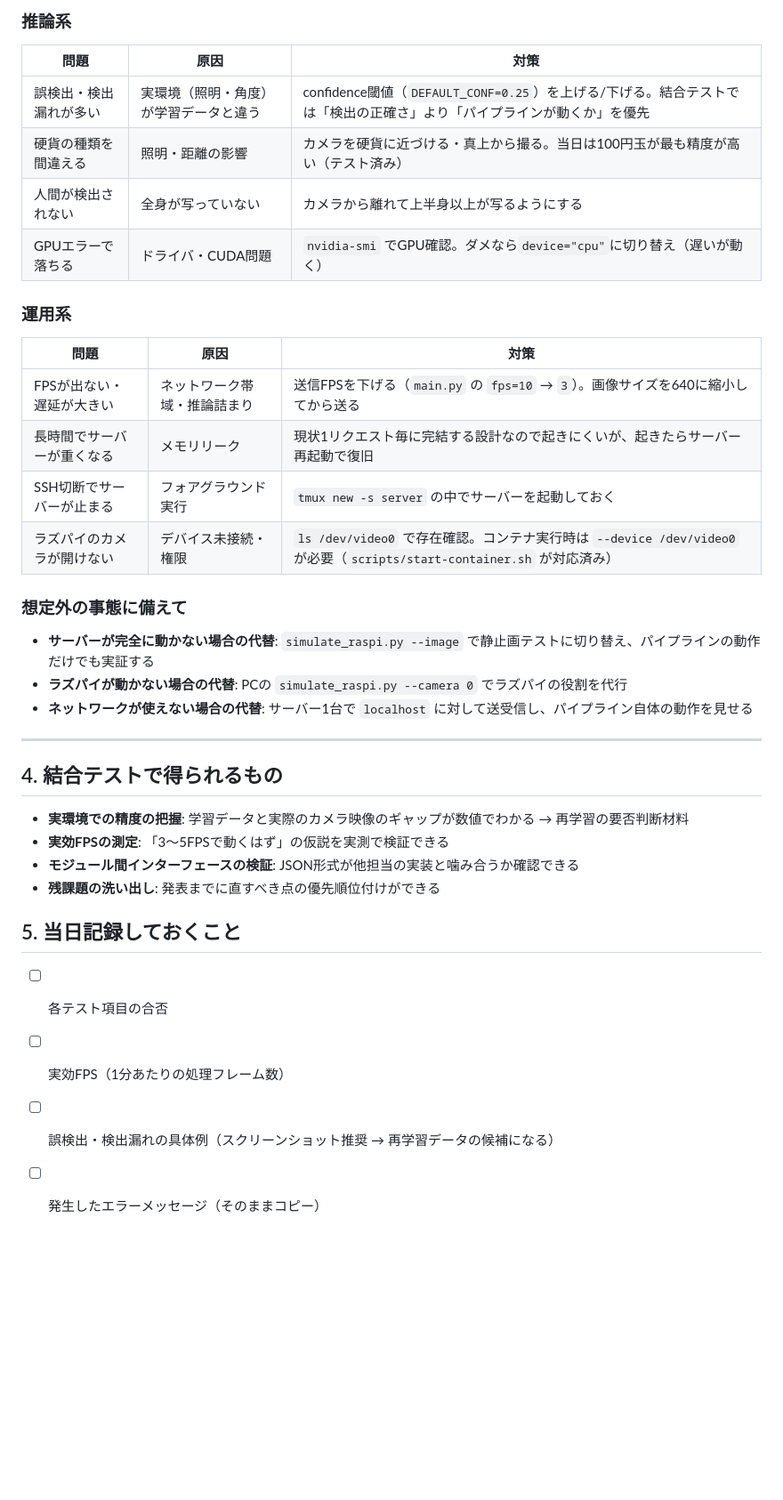
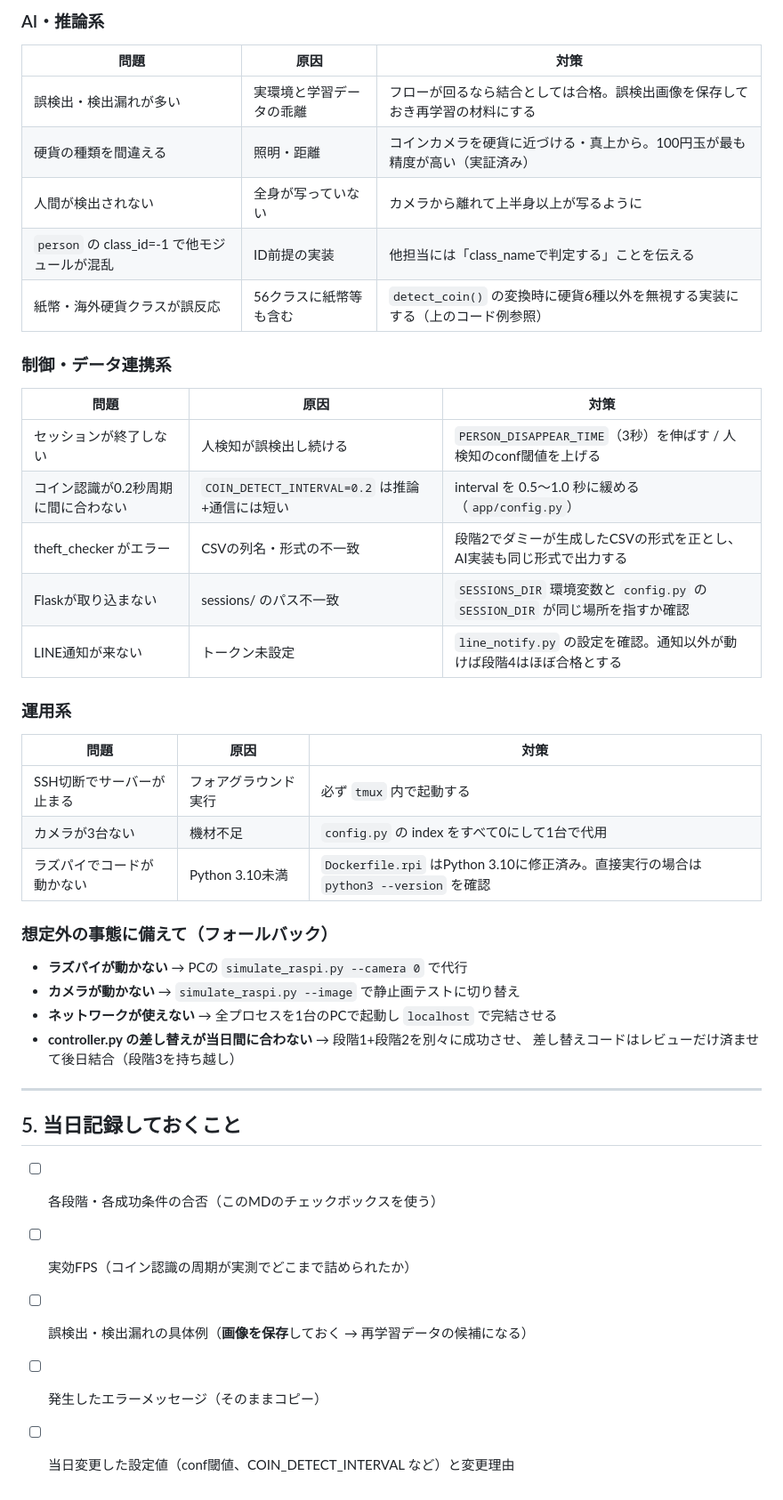
Before and after one commit to riririnn/AdvSoftwareG5, a Markdown page: docs/integration_test.md, the part around one of its changes. Shown at 89% size. GitHub-like rendering; blank space fills up the shorter version.

```diff
--- a/docs/integration_test.md
+++ b/docs/integration_test.md
@@ -100,40 +168,46 @@ python app/simulate_raspi.py --camera 0 --server http://<サーバーIP>:8080
 
-### 推論系
+### AI・推論系
 
 | 問題 | 原因 | 対策 |
 |------|------|------|
-| 誤検出・検出漏れが多い | 実環境（照明・角度）が学習データと違う | confidence閾値（`DEFAULT_CONF=0.25`）を上げる/下げる。結合テストでは「検出の正確さ」より「パイプラインが動くか」を優先 |
-| 硬貨の種類を間違える | 照明・距離の影響 | カメラを硬貨に近づける・真上から撮る。当日は100円玉が最も精度が高い（テスト済み） |
-| 人間が検出されない | 全身が写っていない | カメラから離れて上半身以上が写るようにする |
-| GPUエラーで落ちる | ドライバ・CUDA問題 | `nvidia-smi` でGPU確認。ダメなら`device="cpu"`に切り替え（遅いが動く） |
+| 誤検出・検出漏れが多い | 実環境と学習データの乖離 | フローが回るなら結合としては合格。誤検出画像を保存しておき再学習の材料にする |
+| 硬貨の種類を間違える | 照明・距離 | コインカメラを硬貨に近づける・真上から。100円玉が最も精度が高い（実証済み） |
+| 人間が検出されない | 全身が写っていない | カメラから離れて上半身以上が写るように |
+| `person` の class_id=-1 で他モジュールが混乱 | ID前提の実装 | 他担当には「class_nameで判定する」ことを伝える |
+| 紙幣・海外硬貨クラスが誤反応 | 56クラスに紙幣等も含む | `detect_coin()` の変換時に硬貨6種以外を無視する実装にする（上のコード例参照） |
+
+### 制御・データ連携系
+
+| 問題 | 原因 | 対策 |
+|------|------|------|
+| セッションが終了しない | 人検知が誤検出し続ける | `PERSON_DISAPPEAR_TIME`（3秒）を伸ばす / 人検知のconf閾値を上げる |
+| コイン認識が0.2秒周期に間に合わない | `COIN_DETECT_INTERVAL=0.2` は推論+通信には短い | interval を 0.5〜1.0 秒に緩める（`app/config.py`） |
+| theft_checker がエラー | CSVの列名・形式の不一致 | 段階2でダミーが生成したCSVの形式を正とし、AI実装も同じ形式で出力する |
+| Flaskが取り込まない | sessions/ のパス不一致 | `SESSIONS_DIR` 環境変数と `config.py` の `SESSION_DIR` が同じ場所を指すか確認 |
+| LINE通知が来ない | トークン未設定 | `line_notify.py` の設定を確認。通知以外が動けば段階4はほぼ合格とする |
 
 ### 運用系
 
 | 問題 | 原因 | 対策 |
 |------|------|------|
-| FPSが出ない・遅延が大きい | ネットワーク帯域・推論詰まり | 送信FPSを下げる（`main.py` の `fps=10` → `3`）。画像サイズを640に縮小してから送る |
-| 長時間でサーバーが重くなる | メモリリーク | 現状1リクエスト毎に完結する設計なので起きにくいが、起きたらサーバー再起動で復旧 |
-| SSH切断でサーバーが止まる | フォアグラウンド実行 | `tmux new -s server` の中でサーバーを起動しておく |
-| ラズパイのカメラが開けない | デバイス未接続・権限 | `ls /dev/video0` で存在確認。コンテナ実行時は `--device /dev/video0` が必要（`scripts/start-container.sh` が対応済み） |
+| SSH切断でサーバーが止まる | フォアグラウンド実行 | 必ず `tmux` 内で起動する |
+| カメラが3台ない | 機材不足 | `config.py` の index をすべて0にして1台で代用 |
+| ラズパイでコードが動かない | Python 3.10未満 | `Dockerfile.rpi` はPython 3.10に修正済み。直接実行の場合は `python3 --version` を確認 |
 
-### 想定外の事態に備えて
+### 想定外の事態に備えて（フォールバック）
 
-- **サーバーが完全に動かない場合の代替**: `simulate_raspi.py --image` で静止画テストに切り替え、パイプラインの動作だけでも実証する
-- **ラズパイが動かない場合の代替**: PCの `simulate_raspi.py --camera 0` でラズパイの役割を代行
-- **ネットワークが使えない場合の代替**: サーバー1台で `localhost` に対して送受信し、パイプライン自体の動作を見せる
+- **ラズパイが動かない** → PCの `simulate_raspi.py --camera 0` で代行
+- **カメラが動かない** → `simulate_raspi.py --image` で静止画テストに切り替え
+- **ネットワークが使えない** → 全プロセスを1台のPCで起動し `localhost` で完結させる
+- **controller.py の差し替えが当日間に合わない** → 段階1+段階2を別々に成功させ、
+  差し替えコードはレビューだけ済ませて後日結合（段階3を持ち越し）
 
 ---
 
-## 4. 結合テストで得られるもの
-
-- **実環境での精度の把握**: 学習データと実際のカメラ映像のギャップが数値でわかる → 再学習の要否判断材料
-- **実効FPSの測定**: 「3〜5FPSで動くはず」の仮説を実測で検証できる
-- **モジュール間インターフェースの検証**: JSON形式が他担当の実装と噛み合うか確認できる
-- **残課題の洗い出し**: 発表までに直すべき点の優先順位付けができる
-
 ## 5. 当日記録しておくこと
 
-- [ ] 各テスト項目の合否
-- [ ] 実効FPS（1分あたりの処理フレーム数）
-- [ ] 誤検出・検出漏れの具体例（スクリーンショット推奨 → 再学習データの候補になる）
+- [ ] 各段階・各成功条件の合否（このMDのチェックボックスを使う）
+- [ ] 実効FPS（コイン認識の周期が実測でどこまで詰められたか）
+- [ ] 誤検出・検出漏れの具体例（**画像を保存**しておく → 再学習データの候補になる）
 - [ ] 発生したエラーメッセージ（そのままコピー）
+- [ ] 当日変更した設定値（conf閾値、COIN_DETECT_INTERVAL など）と変更理由
```
Also changed, not shown: other parts of docs/integration_test.md (+125 -57 lines).
